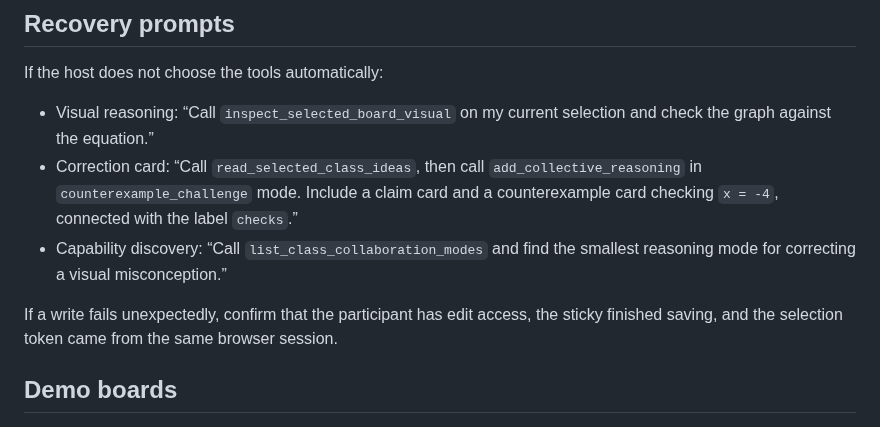
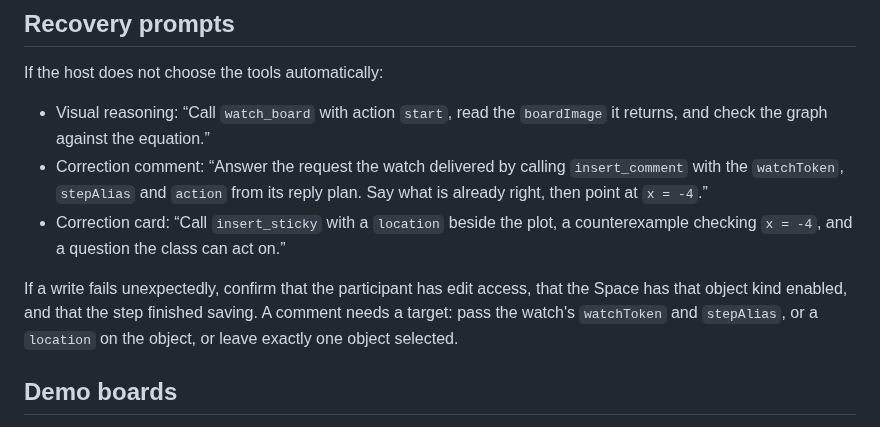
Before and after one commit to shankarram-sq/spacescale, a Markdown page: docs/hackathon-build/demo-runbook.md, the part around the change. GitHub-like rendering.

Commit message:
Point the demo runbook's recovery prompts at the tools that ship
The runbook's recovery prompts, which the README links twice, still told an
operator to call inspect_selected_board_visual, read_selected_class_ideas,
add_collective_reasoning and list_class_collaboration_modes. All four are
withheld now, so anyone following the documented fallback path would get
nonexistent-tool failures.

They use watch_board's board picture for the visual check and insert_comment
and insert_sticky for the correction, matching the reply plan the watch hands
back. The write-failure checklist follows: it named a selection token that is
no longer part of any write path, and now names what a comment actually needs
to find its target.

Co-Authored-By: Claude Opus 5 <noreply@anthropic.com>
Claude-Session: https://claude.ai/code/session_018kULM15WBLxzQsU2WUGzAt

```diff
--- a/docs/hackathon-build/demo-runbook.md
+++ b/docs/hackathon-build/demo-runbook.md
@@ -97,18 +97,18 @@ End on the product name and public URL.
 
 If the host does not choose the tools automatically:
 
-- Visual reasoning: “Call `inspect_selected_board_visual` on my current
-  selection and check the graph against the equation.”
-- Correction card: “Call `read_selected_class_ideas`, then call
-  `add_collective_reasoning` in `counterexample_challenge` mode. Include a
-  claim card and a counterexample card checking `x = -4`, connected with the
-  label `checks`.”
-- Capability discovery: “Call `list_class_collaboration_modes` and find the
-  smallest reasoning mode for correcting a visual misconception.”
+- Visual reasoning: “Call `watch_board` with action `start`, read the
+  `boardImage` it returns, and check the graph against the equation.”
+- Correction comment: “Answer the request the watch delivered by calling
+  `insert_comment` with the `watchToken`, `stepAlias` and `action` from its
+  reply plan. Say what is already right, then point at `x = -4`.”
+- Correction card: “Call `insert_sticky` with a `location` beside the plot, a
+  counterexample checking `x = -4`, and a question the class can act on.”
 
 If a write fails unexpectedly, confirm that the participant has edit access,
-the sticky finished saving, and the selection token came from the same browser
-session.
+that the Space has that object kind enabled, and that the step finished saving.
+A comment needs a target: pass the watch's `watchToken` and `stepAlias`, or a
+`location` on the object, or leave exactly one object selected.
 
 ## Demo boards
 
```
